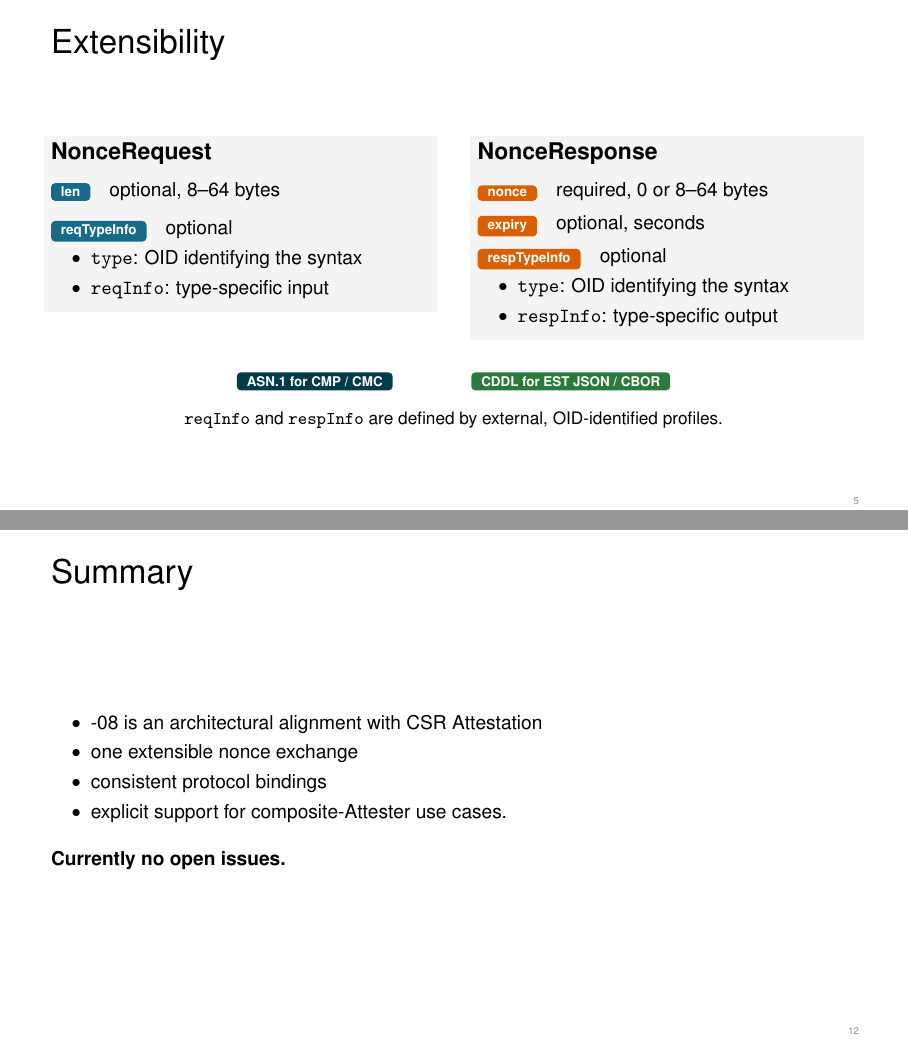
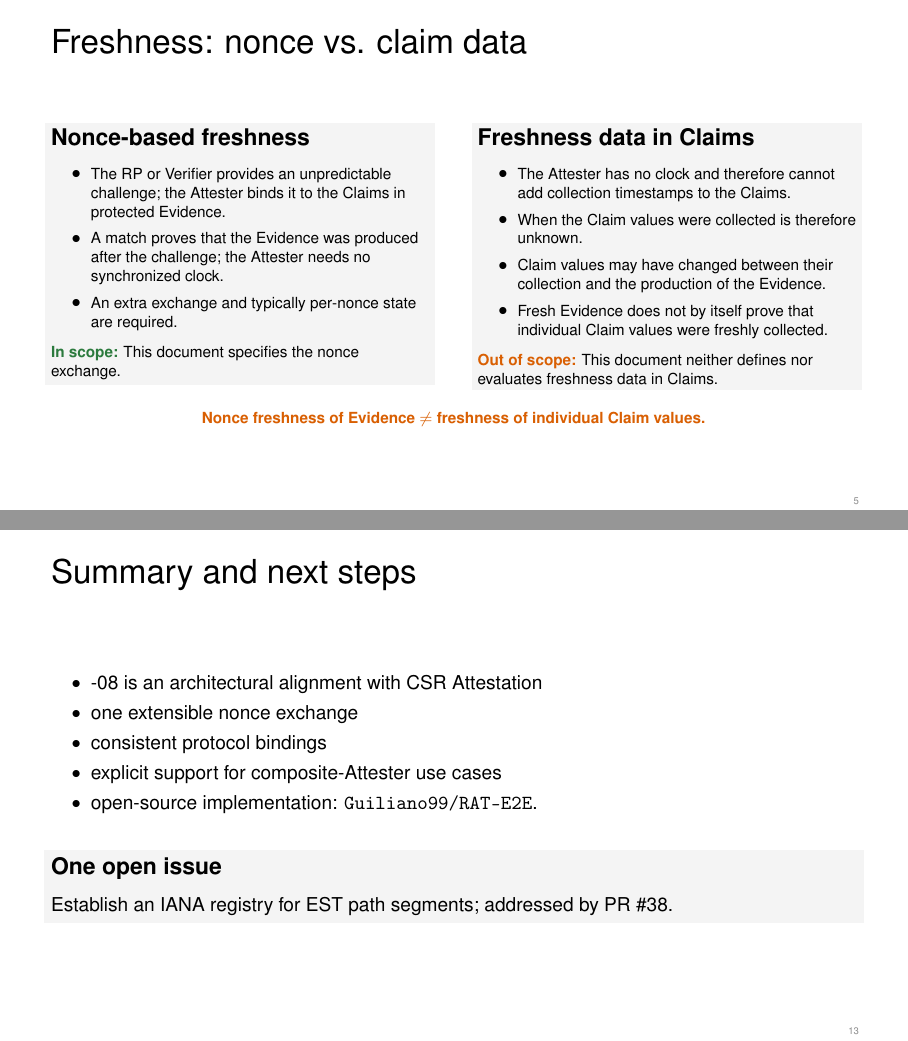
Before and after one commit to lamps-wg/lamps-attestation-freshness, LaTeX slides (slides/freshness-ietf126.tex): pages 5 and 12 of 12 before the commit and pages 5 and 13 of 13 after it, joined at a grey line. Compiled offline with pdfLaTeX.

Commit message:
Added freshness slide.

```diff
--- a/slides/freshness-ietf126.tex
+++ b/slides/freshness-ietf126.tex
@@ -208,6 +210,48 @@
   \textbf{In scope:} the interface between the End Entity and the Relying Party
   (RA/CA). \textbf{Out of scope:} the interface between the Relying Party and
   the Verifier.
+\end{frame}
+
+\begin{frame}{Freshness: nonce vs. claim data}
+  \footnotesize
+  \begin{columns}[T,onlytextwidth]
+    \begin{column}{0.47\textwidth}
+      \begin{block}{Nonce-based freshness}
+        \begin{itemize}
+          \setlength{\itemsep}{2pt}
+          \item The RP or Verifier provides an unpredictable challenge;
+                the Attester binds it to the Claims in protected Evidence.
+          \item A match proves that the Evidence was produced after the
+                challenge; the Attester needs no synchronized clock.
+          \item An extra exchange and typically per-nonce state are required.
+        \end{itemize}
+        \vspace{0.08cm}
+        \textcolor{good}{\bfseries In scope:} This document specifies the
+        nonce exchange.
+      \end{block}
+    \end{column}
+    \begin{column}{0.47\textwidth}
+      \begin{block}{Freshness data in Claims}
+        \begin{itemize}
+          \setlength{\itemsep}{2pt}
+          \item The Attester has no clock and therefore cannot add collection
+                timestamps to the Claims.
+          \item When the Claim values were collected is therefore unknown.
+          \item Claim values may have changed between their collection and the
+                production of the Evidence.
+          \item Fresh Evidence does not by itself prove that individual Claim
+                values were freshly collected.
+        \end{itemize}
+        \vspace{0.08cm}
+        \textcolor{accent}{\bfseries Out of scope:} This document neither
+        defines nor evaluates freshness data in Claims.
+      \end{block}
+    \end{column}
+  \end{columns}
+  \vspace{0.08cm}
+  \begin{center}
+    \alert{\bfseries Nonce freshness of Evidence $\neq$ freshness of individual Claim values.}
+  \end{center}
 \end{frame}
 
 \begin{frame}{Extensibility}
@@ -454,17 +498,22 @@
   Informative example only; the OIDs are placeholders and no TPM profile is defined.
 \end{frame}
 
-\begin{frame}{Summary}
+\begin{frame}{Summary and next steps}
 
   \begin{itemize}
     \item -08 is an architectural alignment with CSR Attestation
     \item one extensible nonce exchange
     \item consistent protocol bindings
-    \item explicit support for composite-Attester use cases.
+    \item explicit support for composite-Attester use cases
+    \item open-source implementation:
+          \href{https://github.com/Guiliano99/RAT-E2E}{\texttt{Guiliano99/RAT-E2E}}.
   \end{itemize}
 
   \vspace{0.3cm}
-  \textbf{Currently no open issues.}
+  \begin{block}{One open issue}
+    Establish an IANA registry for EST path segments; addressed by
+    \href{https://github.com/lamps-wg/lamps-attestation-freshness/pull/38}{PR \#38}.
+  \end{block}
 
 \end{frame}
 
```
Also changed, not shown: slides/freshness-ietf126.pdf, slides/freshness-ietf126.tex (4 more changed lines).
